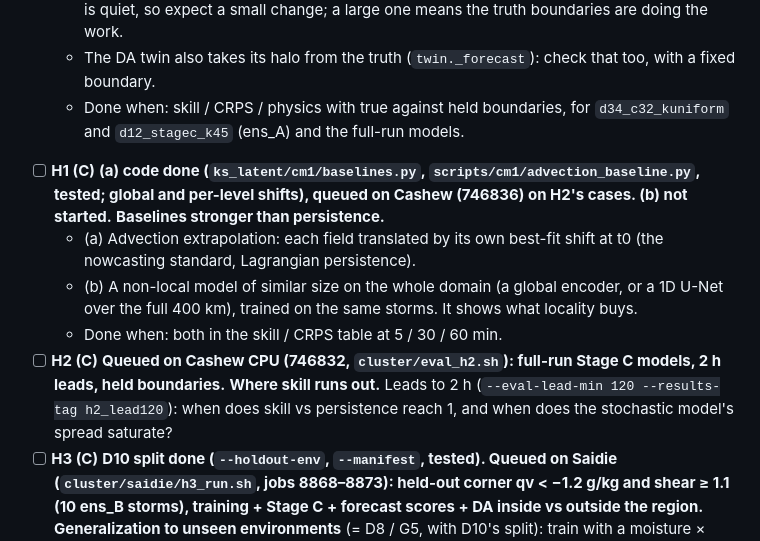
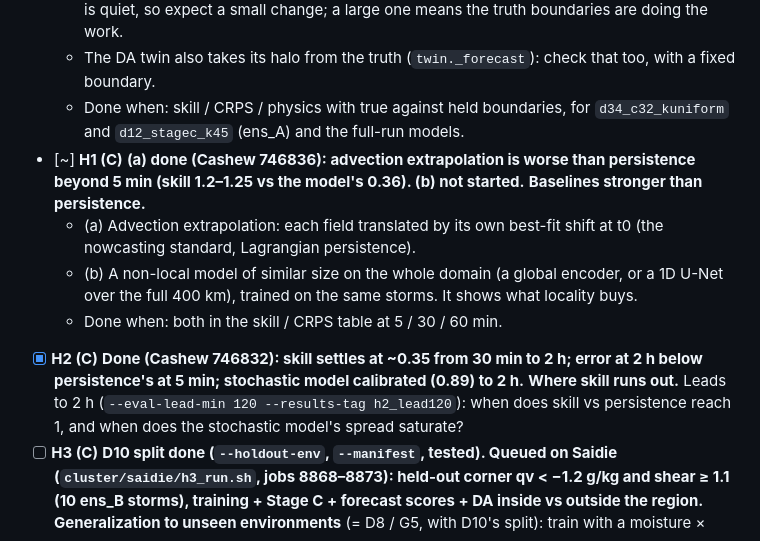
Before and after one commit to daltonjones93/ks-latent, a Markdown page: docs/cm1_plan.md, the part around the change. GitHub-like rendering.

```diff
--- a/docs/cm1_plan.md
+++ b/docs/cm1_plan.md
@@ -296,11 +296,11 @@ Paper III's second headline, alongside the DA: a local latent surrogate emulates
   - Re-score with the halo held at its state at the start time (`--eval-boundary persistence`, `rollout_from(boundary=...)`, tested; writes `results_h0_persistence.json`). The far field is quiet, so expect a small change; a large one means the truth boundaries are doing the work.
   - The DA twin also takes its halo from the truth (`twin._forecast`): check that too, with a fixed boundary.
   - Done when: skill / CRPS / physics with true against held boundaries, for `d34_c32_kuniform` and `d12_stagec_k45` (ens_A) and the full-run models.
-- [ ] **H1 (C)** **(a) code done (`ks_latent/cm1/baselines.py`, `scripts/cm1/advection_baseline.py`, tested; global and per-level shifts), queued on Cashew (746836) on H2's cases. (b) not started.** **Baselines stronger than persistence.**
+- [~] **H1 (C)** **(a) done (Cashew 746836): advection extrapolation is worse than persistence beyond 5 min (skill 1.2–1.25 vs the model's 0.36). (b) not started.** **Baselines stronger than persistence.**
   - (a) Advection extrapolation: each field translated by its own best-fit shift at t0 (the nowcasting standard, Lagrangian persistence).
   - (b) A non-local model of similar size on the whole domain (a global encoder, or a 1D U-Net over the full 400 km), trained on the same storms. It shows what locality buys.
   - Done when: both in the skill / CRPS table at 5 / 30 / 60 min.
-- [ ] **H2 (C)** **Queued on Cashew CPU (746832, `cluster/eval_h2.sh`): full-run Stage C models, 2 h leads, held boundaries.** **Where skill runs out.** Leads to 2 h (`--eval-lead-min 120 --results-tag h2_lead120`): when does skill vs persistence reach 1, and when does the stochastic model's spread saturate?
+- [x] **H2 (C)** **Done (Cashew 746832): skill settles at ~0.35 from 30 min to 2 h; error at 2 h below persistence's at 5 min; stochastic model calibrated (0.89) to 2 h.** **Where skill runs out.** Leads to 2 h (`--eval-lead-min 120 --results-tag h2_lead120`): when does skill vs persistence reach 1, and when does the stochastic model's spread saturate?
 - [ ] **H3 (C)** **D10 split done (`--holdout-env`, `--manifest`, tested). Queued on Saidie (`cluster/saidie/h3_run.sh`, jobs 8868–8873): held-out corner qv < −1.2 g/kg and shear ≥ 1.1 (10 ens_B storms), training + Stage C + forecast scores + DA inside vs outside the region.** **Generalization to unseen environments** (= D8 / G5, with D10's split): train with a moisture × shear region of ens_B held out, test inside it. The test that separates "learned convection" from "fits these storms".
 - [ ] **H4 (C)** **All seven variables:** skill, CRPS and spectra (variance retained by scale) per variable at 5 / 30 / 60 min, condensate included; 3 seeds for error bars on the main models.
 - [ ] **H5 (D)** **Literature check** on ML emulation of storm-scale and cloud-resolving models before claiming anything is new (and the locality / sample-efficiency argument in particular).
```
Also changed, not shown: docs/cm1_notes.md (+18 -0 lines).
